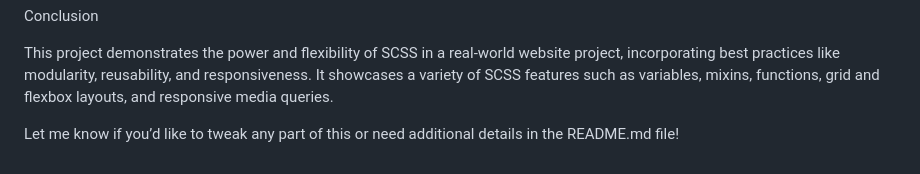
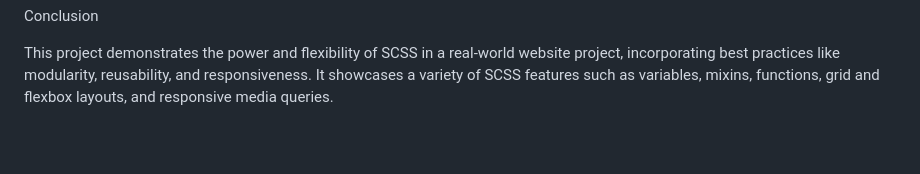
Before and after one commit to iamvartikasingh/INFO_6150_Assignment_6, a Markdown page: ReadMe.md, the part around the change. Drawn GitHub-style; blank space fills up the shorter version.

```diff
--- a/ReadMe.md
+++ b/ReadMe.md
@@ -239,5 +239,3 @@ cd boston-travel-guide
 Conclusion
 
 This project demonstrates the power and flexibility of SCSS in a real-world website project, incorporating best practices like modularity, reusability, and responsiveness. It showcases a variety of SCSS features such as variables, mixins, functions, grid and flexbox layouts, and responsive media queries.
-
-Let me know if you’d like to tweak any part of this or need additional details in the README.md file!
```
